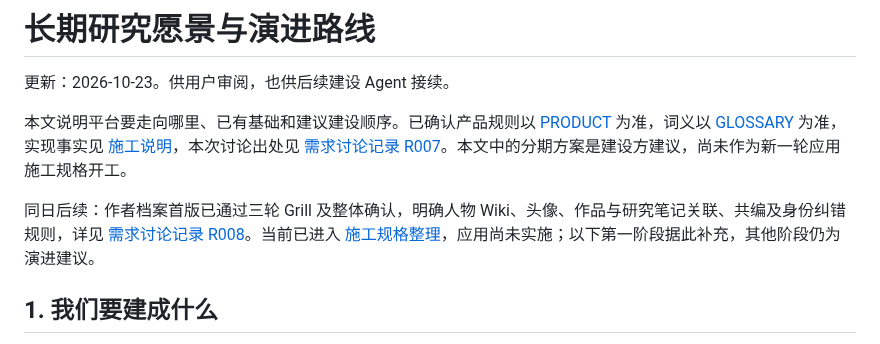
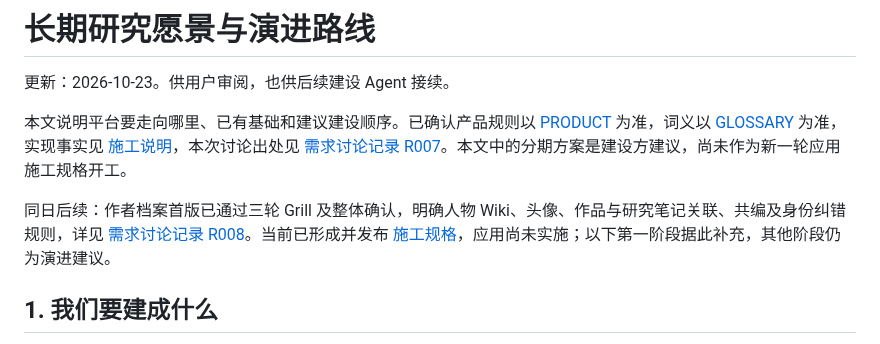
Before and after one commit to normaltank/DataBase, a Markdown page: docs/长期研究愿景与演进路线.md, the part around the change. Drawn GitHub-style.

```diff
--- a/docs/长期研究愿景与演进路线.md
+++ b/docs/长期研究愿景与演进路线.md
@@ -4,7 +4,7 @@
 
 本文说明平台要走向哪里、已有基础和建议建设顺序。已确认产品规则以 [PRODUCT](../PRODUCT.md) 为准，词义以 [GLOSSARY](../GLOSSARY.md) 为准，实现事实见 [施工说明](施工说明.md)，本次讨论出处见 [需求讨论记录 R007](需求讨论记录.md#r007作者期刊机构研究与多语资料的长期方向)。本文中的分期方案是建设方建议，尚未作为新一轮应用施工规格开工。
 
-同日后续：作者档案首版已通过三轮 Grill 及整体确认，明确人物 Wiki、头像、作品与研究笔记关联、共编及身份纠错规则，详见 [需求讨论记录 R008](需求讨论记录.md#r008作者档案人物-wiki首版需求梳理)。当前已进入 [施工规格整理](specs/作者档案与研究对象关联.md)，应用尚未实施；以下第一阶段据此补充，其他阶段仍为演进建议。
+同日后续：作者档案首版已通过三轮 Grill 及整体确认，明确人物 Wiki、头像、作品与研究笔记关联、共编及身份纠错规则，详见 [需求讨论记录 R008](需求讨论记录.md#r008作者档案人物-wiki首版需求梳理)。当前已形成并发布 [施工规格](specs/作者档案与研究对象关联.md)，应用尚未实施；以下第一阶段据此补充，其他阶段仍为演进建议。
 
 ## 1. 我们要建成什么
 
```
Also changed, not shown: docs/specs/作者档案与研究对象关联.md (+2 -0 lines), docs/需求讨论记录.md (+4 -2 lines).
